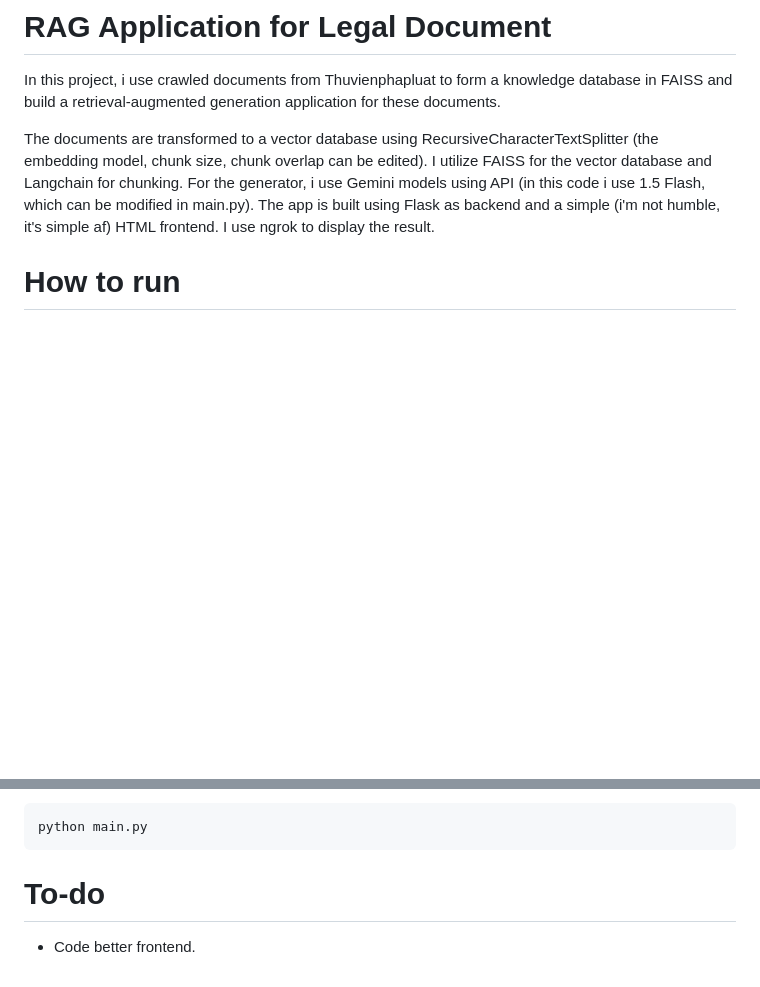
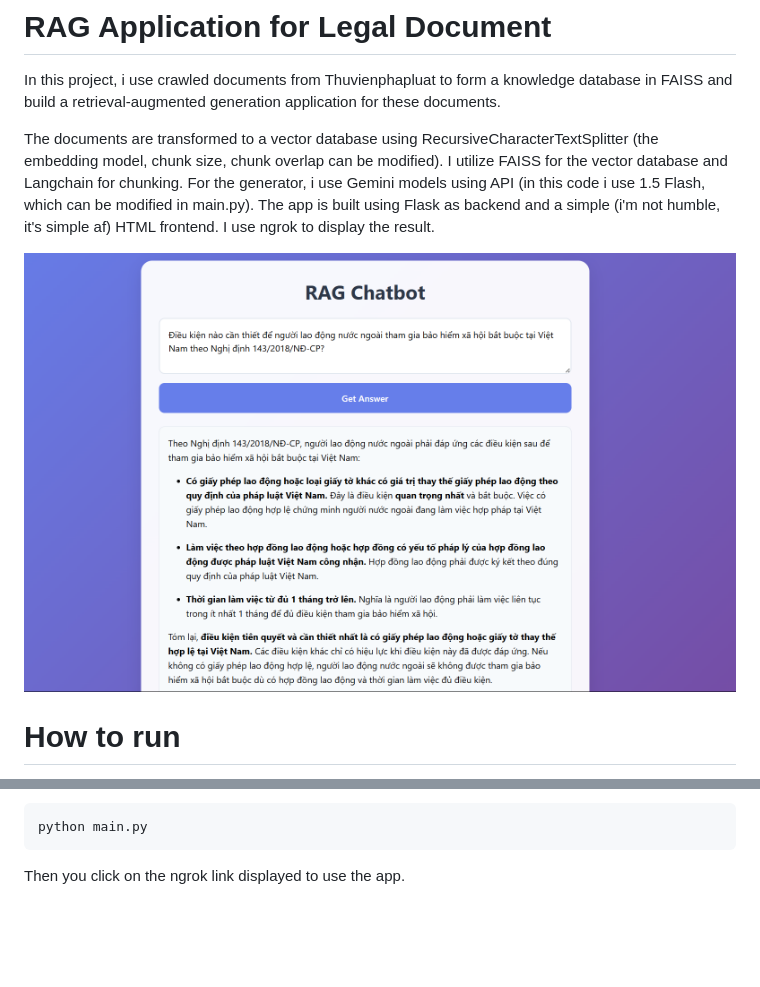
Before and after one commit to chains229/Legal-RAG-App, a Markdown page: README.md, 2 parts joined by grey strips. Rendered like a GitHub page; pictures changed too: template/demo.png (added); blank space fills up the shorter version.

Commit message:
try to upgrade frontend

````diff
--- a/README.md
+++ b/README.md
@@ -2,7 +2,9 @@
 
 In this project, i use crawled documents from Thuvienphapluat to form a knowledge database in FAISS and build a retrieval-augmented generation application for these documents.
 
-The documents are transformed to a vector database using RecursiveCharacterTextSplitter (the embedding model, chunk size, chunk overlap can be edited). I utilize FAISS for the vector database and Langchain for chunking. For the generator, i use Gemini models using API (in this code i use 1.5 Flash, which can be modified in main.py). The app is built using Flask as backend and a simple (i'm not humble, it's simple af) HTML frontend. I use ngrok to display the result.
+The documents are transformed to a vector database using RecursiveCharacterTextSplitter (the embedding model, chunk size, chunk overlap can be modified). I utilize FAISS for the vector database and Langchain for chunking. For the generator, i use Gemini models using API (in this code i use 1.5 Flash, which can be modified in main.py). The app is built using Flask as backend and a simple (i'm not humble, it's simple af) HTML frontend. I use ngrok to display the result.
+
+![Front-end](template/demo.png)
 
 # How to run
 You can run database\create_knowledge_database.ipynb to obtain the FAISS folder of the knowledge database. The embedding model, chunk size and chunk overlap size can be edited there.
@@ -33,6 +35,4 @@ Run the app:
 python main.py
 ```
 
-
-# To-do
-- Code better frontend.
+Then you click on the ngrok link displayed to use the app.
````
Also changed, not shown: 2 other files.
